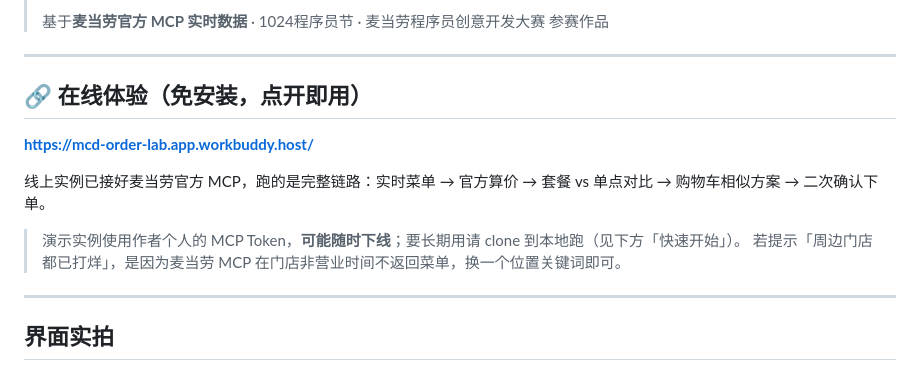
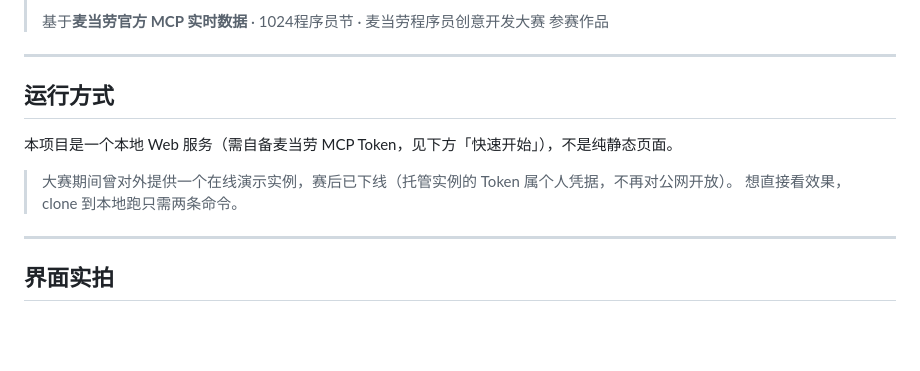
Before and after one commit to liuqingping01/mcd-order-lab, a Markdown page: README.md, the part around the change. Rendered like a GitHub page; blank space fills up the shorter version.

Commit message:
docs: 大赛结束，移除已下线的在线演示入口

```diff
--- a/README.md
+++ b/README.md
@@ -6,14 +6,12 @@
 
 ---
 
-## 🔗 在线体验（免安装，点开即用）
+## 运行方式
 
-**https://mcd-order-lab.app.workbuddy.host/**
+本项目是一个本地 Web 服务（需自备麦当劳 MCP Token，见下方「快速开始」），不是纯静态页面。
 
-线上实例已接好麦当劳官方 MCP，跑的是完整链路：实时菜单 → 官方算价 → 套餐 vs 单点对比 → 购物车相似方案 → 二次确认下单。
-
-> 演示实例使用作者个人的 MCP Token，**可能随时下线**；要长期用请 clone 到本地跑（见下方「快速开始」）。
-> 若提示「周边门店都已打烊」，是因为麦当劳 MCP 在门店非营业时间不返回菜单，换一个位置关键词即可。
+> 大赛期间曾对外提供一个在线演示实例，赛后已下线（托管实例的 Token 属个人凭据，不再对公网开放）。
+> 想直接看效果，clone 到本地跑只需两条命令。
 
 ---
 
```
